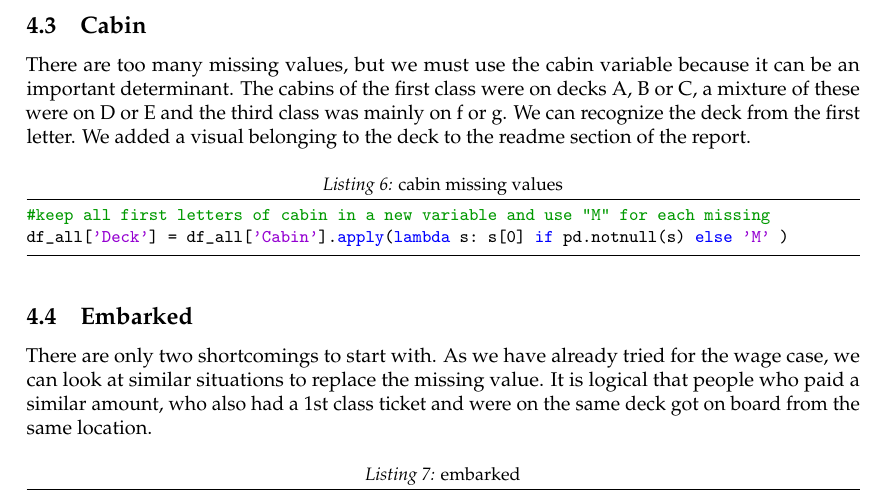
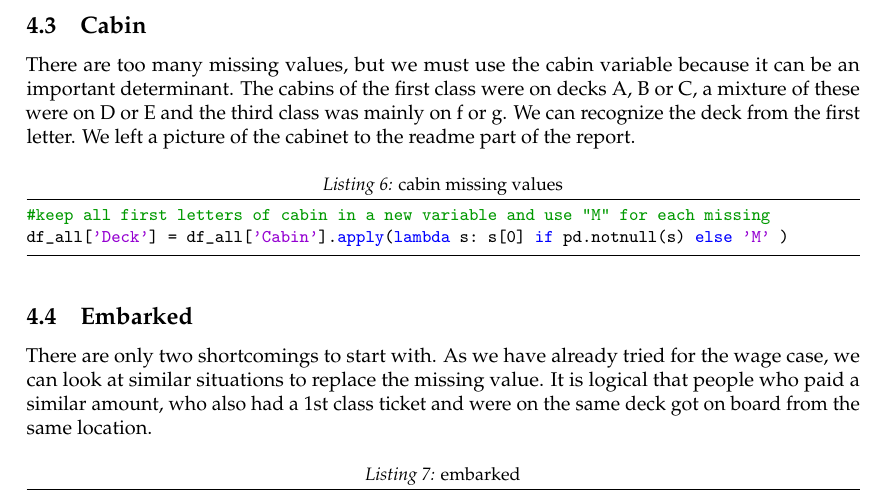
Before and after one commit to Titanic-Project/Report, a LaTeX paper (Titanic_Project_Report.tex): part of page 5 of 8, cut so that both start at the same text. Compiled offline with pdfLaTeX.

Commit message:
Update Titanic_Project_Report.tex

```diff
--- a/Titanic_Project_Report.tex
+++ b/Titanic_Project_Report.tex
@@ -189,7 +189,7 @@ print(mr_thomas)
 \subsection{Cabin}
 
 There are too many missing values, but we must use the cabin variable because it can be an important determinant. The cabins of the first class were on decks A, B or C, a mixture of these were on D or E and the third class was mainly on f or g. We can recognize the deck from the first letter.
-We added a visual belonging to the deck to the readme section of the report.
+We left a picture of the cabinet to the readme part of the report.
 
 \begin{lstlisting}[language=Python, caption=  cabin missing values]
 #keep all first letters of cabin in a new variable and use "M" for each missing
```
